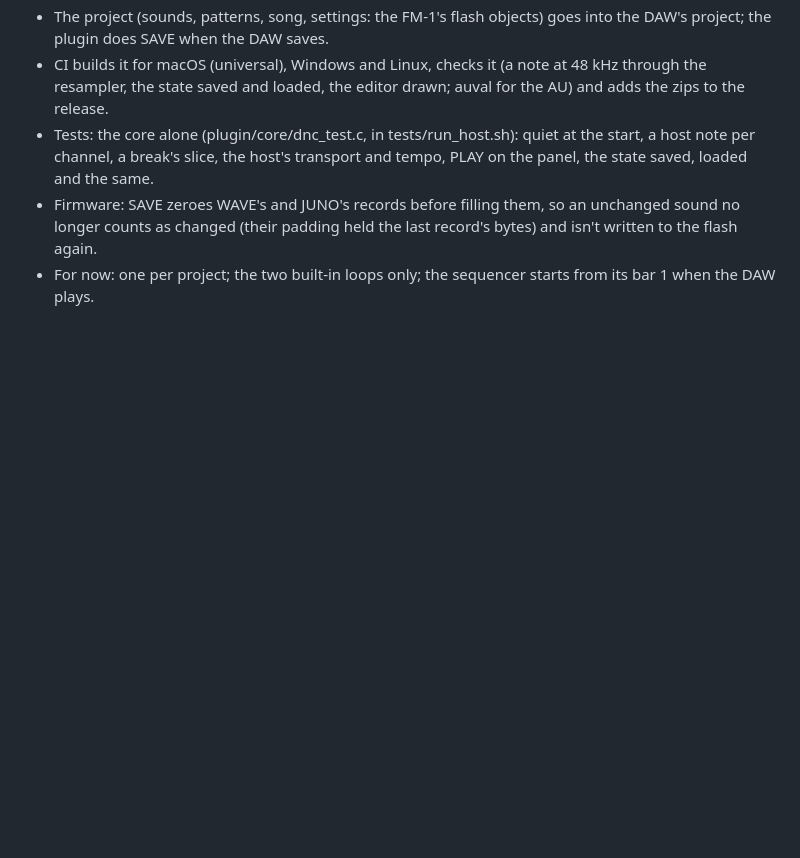
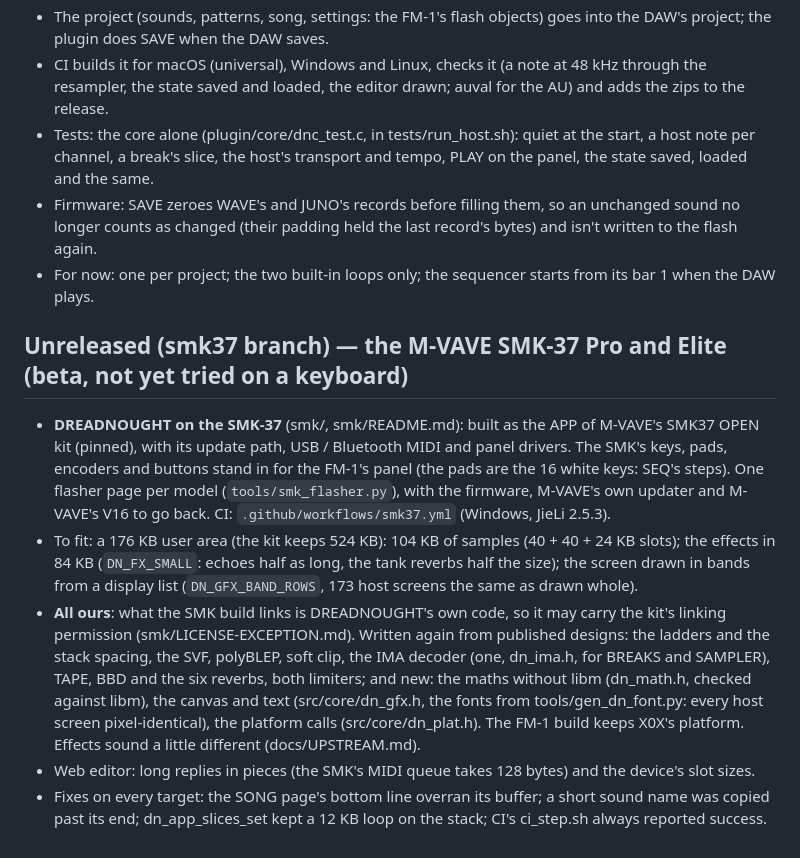
Before and after one commit to TwistedGenetics/DREADNOUGHT, a Markdown page: CHANGELOG.md, the part around the change. GitHub-like rendering; blank space fills up the shorter version.

```diff
--- a/CHANGELOG.md
+++ b/CHANGELOG.md
@@ -1043,3 +1043,23 @@ computer: it needs the FM-1 (and a DAW) to show the ten inputs.
 - Firmware: SAVE zeroes WAVE's and JUNO's records before filling them, so an unchanged sound no longer counts as
   changed (their padding held the last record's bytes) and isn't written to the flash again.
 - For now: one per project; the two built-in loops only; the sequencer starts from its bar 1 when the DAW plays.
+
+## Unreleased (smk37 branch) — the M-VAVE SMK-37 Pro and Elite (beta, not yet tried on a keyboard)
+
+- **DREADNOUGHT on the SMK-37** (smk/, smk/README.md): built as the APP of M-VAVE's SMK37 OPEN kit (pinned), with its
+  update path, USB / Bluetooth MIDI and panel drivers. The SMK's keys, pads, encoders and buttons stand in for the
+  FM-1's panel (the pads are the 16 white keys: SEQ's steps). One flasher page per model (`tools/smk_flasher.py`),
+  with the firmware, M-VAVE's own updater and M-VAVE's V16 to go back. CI: `.github/workflows/smk37.yml` (Windows,
+  JieLi 2.5.3).
+- To fit: a 176 KB user area (the kit keeps 524 KB): 104 KB of samples (40 + 40 + 24 KB slots); the effects in 84 KB
+  (`DN_FX_SMALL`: echoes half as long, the tank reverbs half the size); the screen drawn in bands from a display list
+  (`DN_GFX_BAND_ROWS`, 173 host screens the same as drawn whole).
+- **All ours**: what the SMK build links is DREADNOUGHT's own code, so it may carry the kit's linking permission
+  (smk/LICENSE-EXCEPTION.md). Written again from published designs: the ladders and the stack spacing, the SVF,
+  polyBLEP, soft clip, the IMA decoder (one, dn_ima.h, for BREAKS and SAMPLER), TAPE, BBD and the six reverbs, both
+  limiters; and new: the maths without libm (dn_math.h, checked against libm), the canvas and text (src/core/dn_gfx.h,
+  the fonts from tools/gen_dn_font.py: every host screen pixel-identical), the platform calls (src/core/dn_plat.h).
+  The FM-1 build keeps X0X's platform. Effects sound a little different (docs/UPSTREAM.md).
+- Web editor: long replies in pieces (the SMK's MIDI queue takes 128 bytes) and the device's slot sizes.
+- Fixes on every target: the SONG page's bottom line overran its buffer; a short sound name was copied past its end;
+  dn_app_slices_set kept a 12 KB loop on the stack; CI's ci_step.sh always reported success.
```
Also changed, not shown: README.md (+6 -0 lines), smk/README.md (added, +75 -0 lines).
